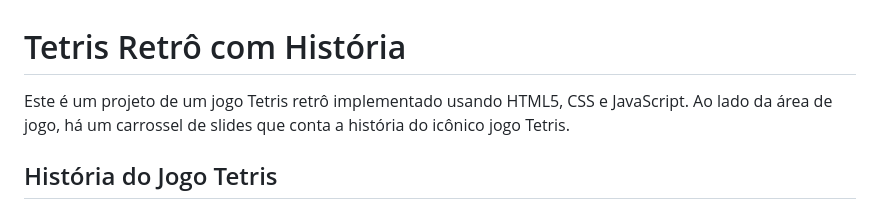
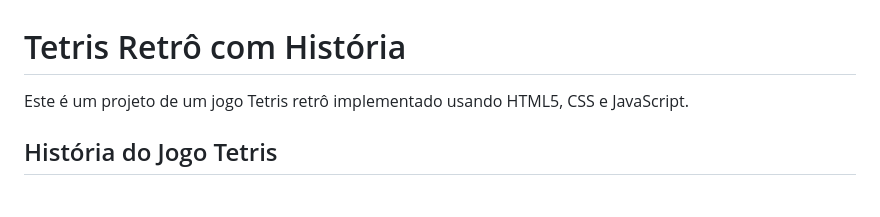
Before and after one commit to Luparele/Projeto-Tetris, a Markdown page: README.md, the part around the change. Drawn GitHub-style.

Commit message:
atualização

```diff
--- a/README.md
+++ b/README.md
@@ -1,6 +1,6 @@
 # Tetris Retrô com História
 
-Este é um projeto de um jogo Tetris retrô implementado usando HTML5, CSS e JavaScript. Ao lado da área de jogo, há um carrossel de slides que conta a história do icônico jogo Tetris.
+Este é um projeto de um jogo Tetris retrô implementado usando HTML5, CSS e JavaScript.
 
 ## História do Jogo Tetris
 
```
